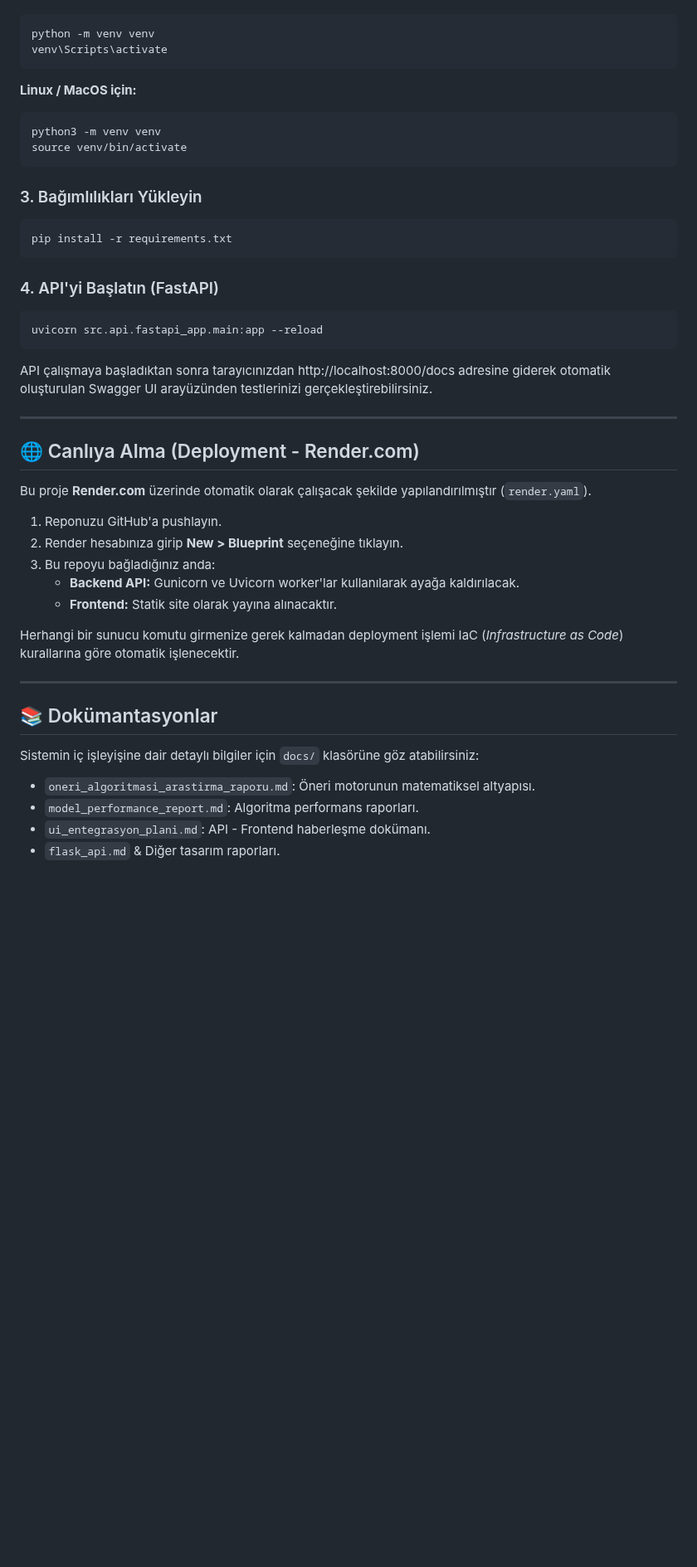
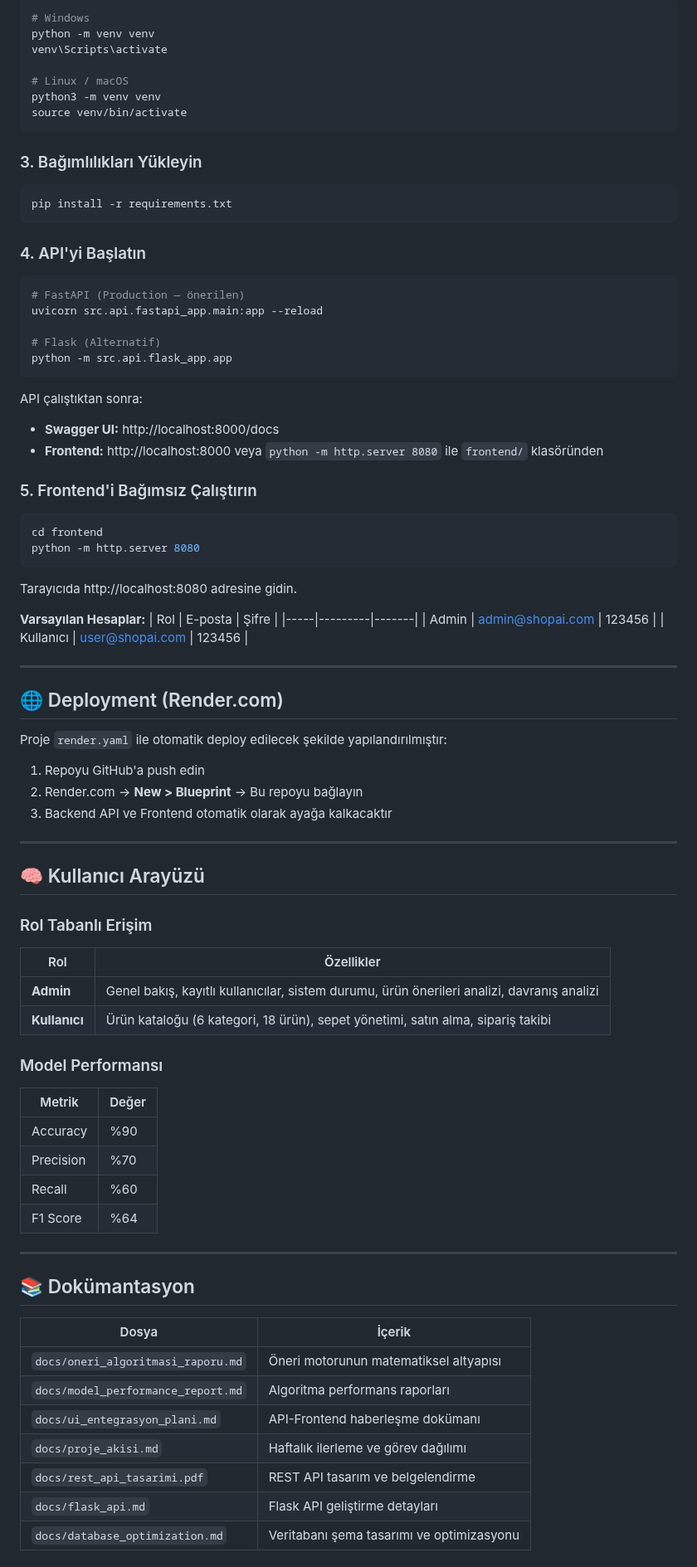
Before and after one commit to saryasut/Akilli-E-ticaret-Oneri-Sistemi, a Markdown page: README.md, the part around one of its changes. Shown at 83% size. Drawn GitHub-style; blank space fills up the shorter version.

````diff
--- a/README.md
+++ b/README.md
@@ -43,44 +92,89 @@ cd Akilli-E-ticaret-Oneri-Sistemi
 ```bash
+# Windows
 python -m venv venv
 venv\Scripts\activate
-```
-**Linux / MacOS için:**
-```bash
+
+# Linux / macOS
 python3 -m venv venv
 source venv/bin/activate
 ```
 
 ### 3. Bağımlılıkları Yükleyin
+
 ```bash
 pip install -r requirements.txt
 ```
 
-### 4. API'yi Başlatın (FastAPI)
+### 4. API'yi Başlatın
+
 ```bash
+# FastAPI (Production — önerilen)
 uvicorn src.api.fastapi_app.main:app --reload
+
+# Flask (Alternatif)
+python -m src.api.flask_app.app
 ```
-API çalışmaya başladıktan sonra tarayıcınızdan http://localhost:8000/docs adresine giderek otomatik oluşturulan Swagger UI arayüzünden testlerinizi gerçekleştirebilirsiniz.
+
+API çalıştıktan sonra:
+- **Swagger UI:** http://localhost:8000/docs
+- **Frontend:** http://localhost:8000 veya `python -m http.server 8080` ile `frontend/` klasöründen
+
+### 5. Frontend'i Bağımsız Çalıştırın
+
+```bash
+cd frontend
+python -m http.server 8080
+```
+
+Tarayıcıda http://localhost:8080 adresine gidin.
+
+**Varsayılan Hesaplar:**
+| Rol | E-posta | Şifre |
+|-----|---------|-------|
+| Admin | admin@shopai.com | 123456 |
+| Kullanıcı | user@shopai.com | 123456 |
 
 ---
 
-## 🌐 Canlıya Alma (Deployment - Render.com)
+## 🌐 Deployment (Render.com)
 
-Bu proje **Render.com** üzerinde otomatik olarak çalışacak şekilde yapılandırılmıştır (`render.yaml`).
+Proje `render.yaml` ile otomatik deploy edilecek şekilde yapılandırılmıştır:
 
-1. Reponuzu GitHub'a pushlayın.
-2. Render hesabınıza girip **New > Blueprint** seçeneğine tıklayın.
-3. Bu repoyu bağladığınız anda:
-   - **Backend API:** Gunicorn ve Uvicorn worker'lar kullanılarak ayağa kaldırılacak.
-   - **Frontend:** Statik site olarak yayına alınacaktır.
-
-Herhangi bir sunucu komutu girmenize gerek kalmadan deployment işlemi IaC (*Infrastructure as Code*) kurallarına göre otomatik işlenecektir.
+1. Repoyu GitHub'a push edin
+2. Render.com → **New > Blueprint** → Bu repoyu bağlayın
+3. Backend API ve Frontend otomatik olarak ayağa kalkacaktır
 
 ---
 
-## 📚 Dokümantasyonlar
+## 🧠 Kullanıcı Arayüzü
 
-Sistemin iç işleyişine dair detaylı bilgiler için `docs/` klasörüne göz atabilirsiniz:
-- `oneri_algoritmasi_arastirma_raporu.md`: Öneri motorunun matematiksel altyapısı.
-- `model_performance_report.md`: Algoritma performans raporları.
-- `ui_entegrasyon_plani.md`: API - Frontend haberleşme dokümanı.
-- `flask_api.md` & Diğer tasarım raporları.
+### Rol Tabanlı Erişim
+
+| Rol | Özellikler |
+|-----|-----------|
+| **Admin** | Genel bakış, kayıtlı kullanıcılar, sistem durumu, ürün önerileri analizi, davranış analizi |
+| **Kullanıcı** | Ürün kataloğu (6 kategori, 18 ürün), sepet yönetimi, satın alma, sipariş takibi |
+
+### Model Performansı
+
+| Metrik | Değer |
+|--------|-------|
+| Accuracy | %90 |
+| Precision | %70 |
+| Recall | %60 |
+| F1 Score | %64 |
+
+---
+
+## 📚 Dokümantasyon
+
+| Dosya | İçerik |
+|-------|--------|
+| `docs/oneri_algoritmasi_raporu.md` | Öneri motorunun matematiksel altyapısı |
+| `docs/model_performance_report.md` | Algoritma performans raporları |
+| `docs/ui_entegrasyon_plani.md` | API-Frontend haberleşme dokümanı |
+| `docs/proje_akisi.md` | Haftalık ilerleme ve görev dağılımı |
+| `docs/rest_api_tasarimi.pdf` | REST API tasarım ve belgelendirme |
+| `docs/flask_api.md` | Flask API geliştirme detayları |
+| `docs/database_optimization.md` | Veritabanı şema tasarımı ve optimizasyonu |
+
````
Also changed, not shown: other parts of README.md (+82 -22 lines).
